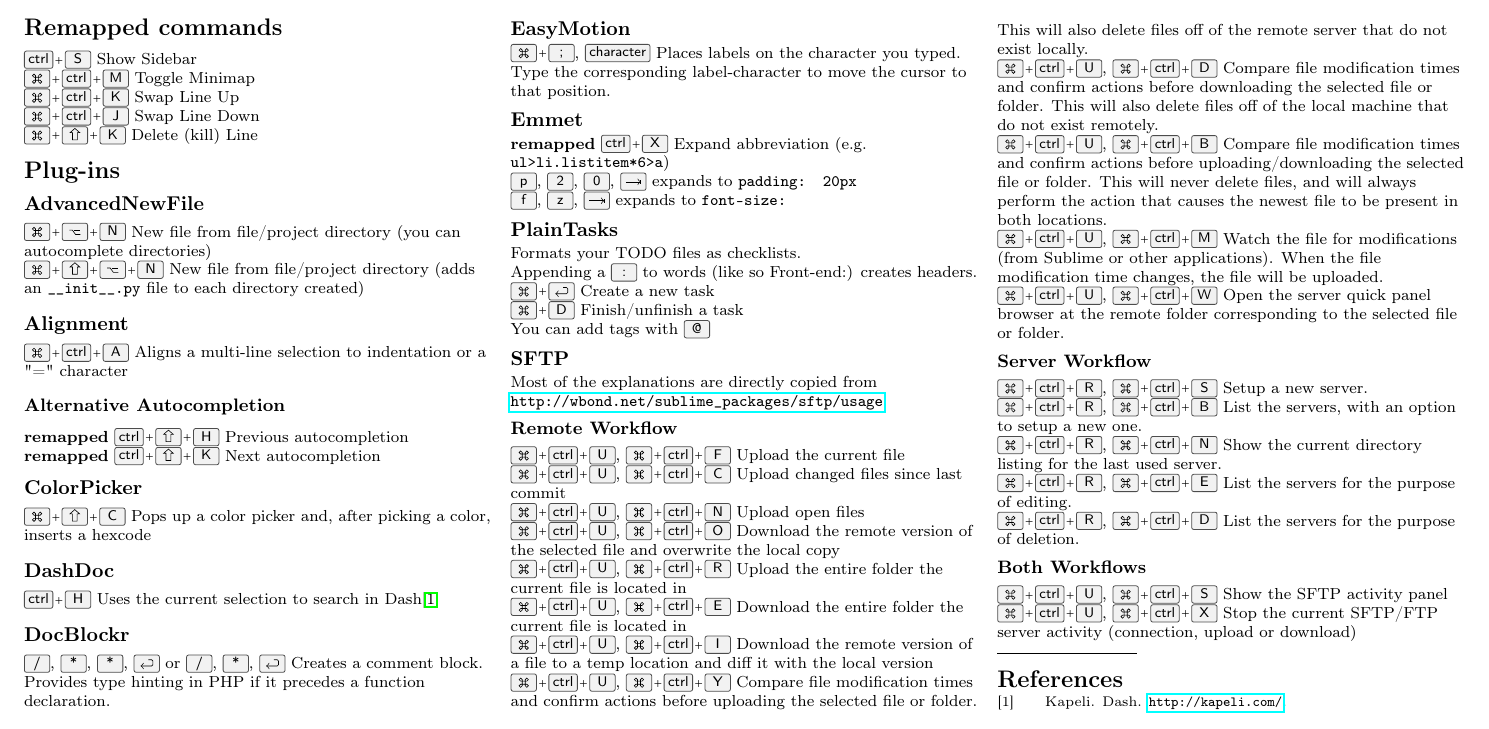
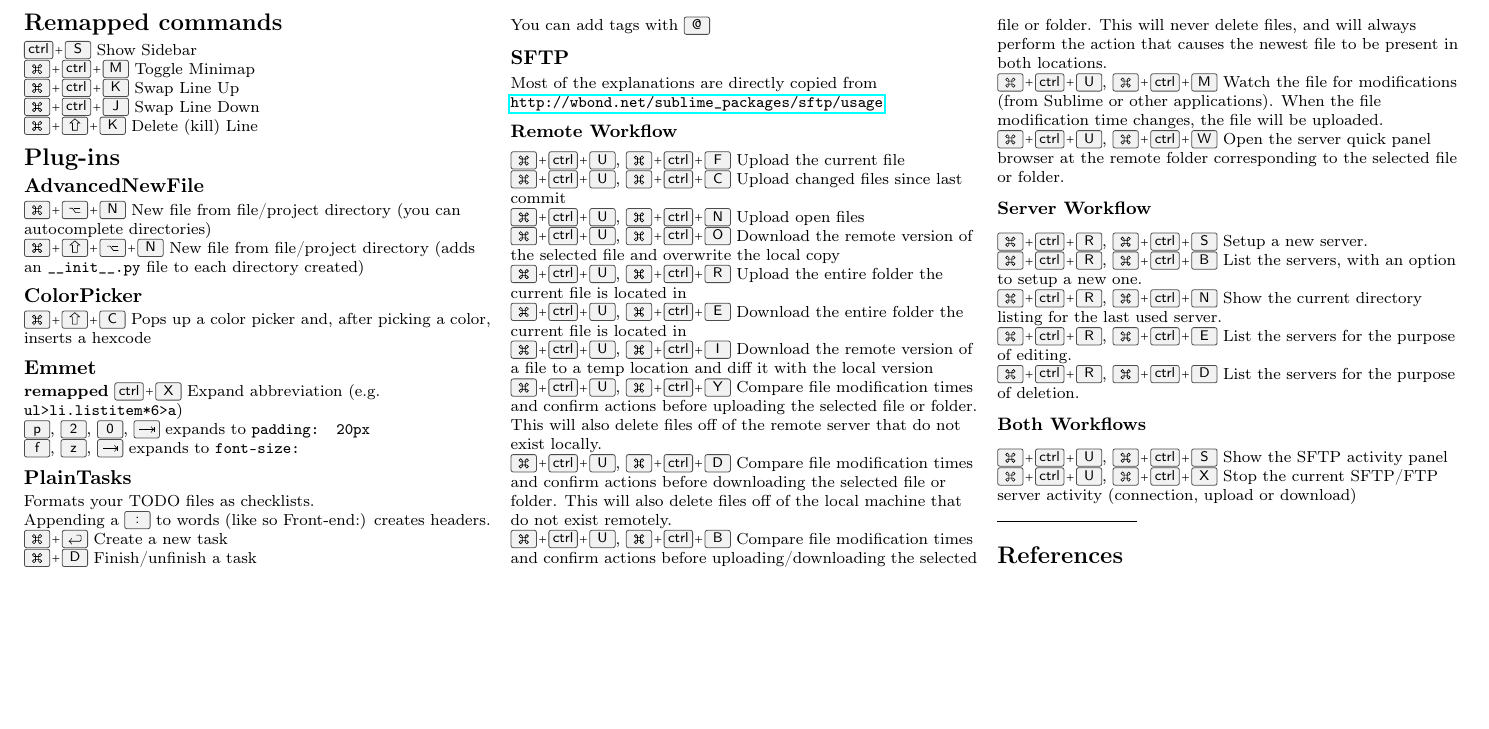
Before and after one commit to bsunter/sublime-text-cheatsheet-mac, a LaTeX document (sublime_text_cheatsheet.tex): part of page 2 of 2, cut so that both start at the same text, the shorter picture padded with empty space. Compiled offline with pdfLaTeX.

Commit message:
remove bindings for unused plugins

```diff
--- a/sublime_text_cheatsheet.tex
+++ b/sublime_text_cheatsheet.tex
@@ -241,24 +241,8 @@
 \keys{\cmd+\Alt+N} New file from file/project directory (you can autocomplete directories) \\
 \keys{\cmd+\shift+\Alt+N} New file from file/project directory (adds an \texttt{\_\_init\_\_.py} file to each directory created)
 
-\subsection{Alignment}
-\keys{\cmd+\ctrl+A} Aligns a multi-line selection to indentation or a "=" character
-
-\subsubsection{Alternative Autocompletion}
-\textbf{remapped} \keys{\ctrl+\shift+H} Previous autocompletion \\
-\textbf{remapped} \keys{\ctrl+\shift+K} Next autocompletion \\
-
 \subsection{ColorPicker}
 \keys{\cmd+\shift+C} Pops up a color picker and, after picking a color, inserts a hexcode
-
-\subsection{DashDoc}
-\keys{\ctrl+H} Uses the current selection to search in Dash\cite{1}
-
-\subsection{DocBlockr}
-\keys{/}, \keys{*}, \keys{*}, \keys{\return} or \keys{/}, \keys{*}, \keys{\return} Creates a comment block. Provides type hinting in PHP if it precedes a function declaration.
-
-\subsection{EasyMotion}
-\keys{\cmd+;}, \keys{character} Places labels on the character you typed. Type the corresponding label-character to move the cursor to that position.
 
 \subsection{Emmet}
 \textbf{remapped} \keys{\ctrl+X} Expand abbreviation (e.g. \texttt{ul>li.listitem*6>a}) \\
```
